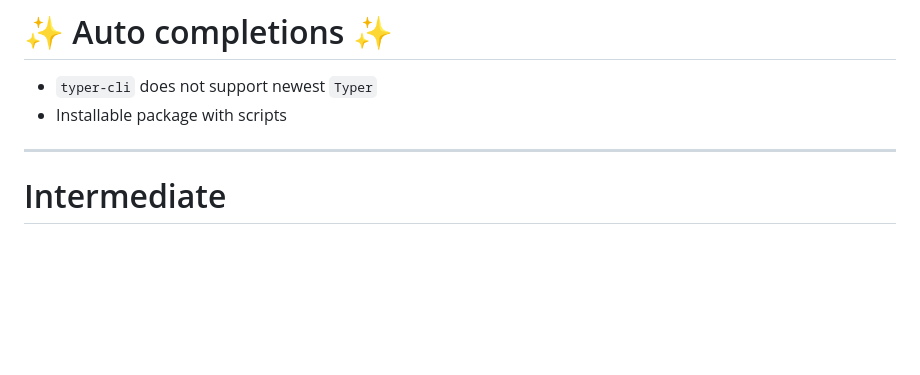
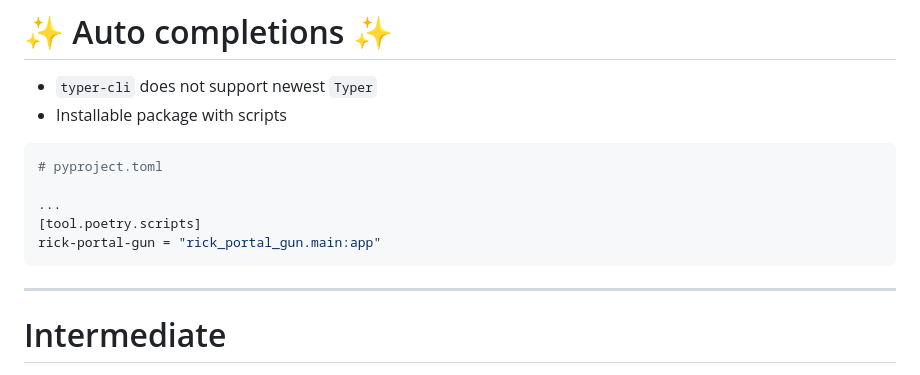
Before and after one commit to Northo/typer-demo, a Markdown page: Typer/slides.md, the part around the change. GitHub-like rendering; blank space fills up the shorter version.

Commit message:
pyproject.toml scripts example

````diff
--- a/Typer/slides.md
+++ b/Typer/slides.md
@@ -216,6 +216,14 @@ Hello, Universe
 - <material-symbols-sentiment-sad-rounded /> `typer-cli` does not support newest `Typer`
 - Installable package with scripts
 
+```toml
+# pyproject.toml
+
+...
+[tool.poetry.scripts]
+rick-portal-gun = "rick_portal_gun.main:app"
+```
+
 ---
 
 # Intermediate
````
